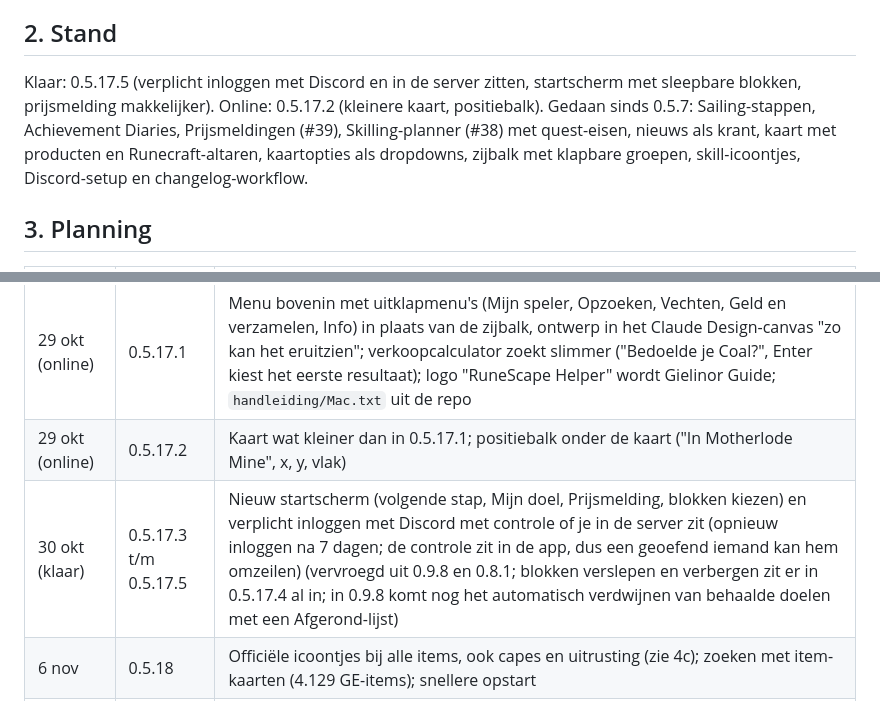
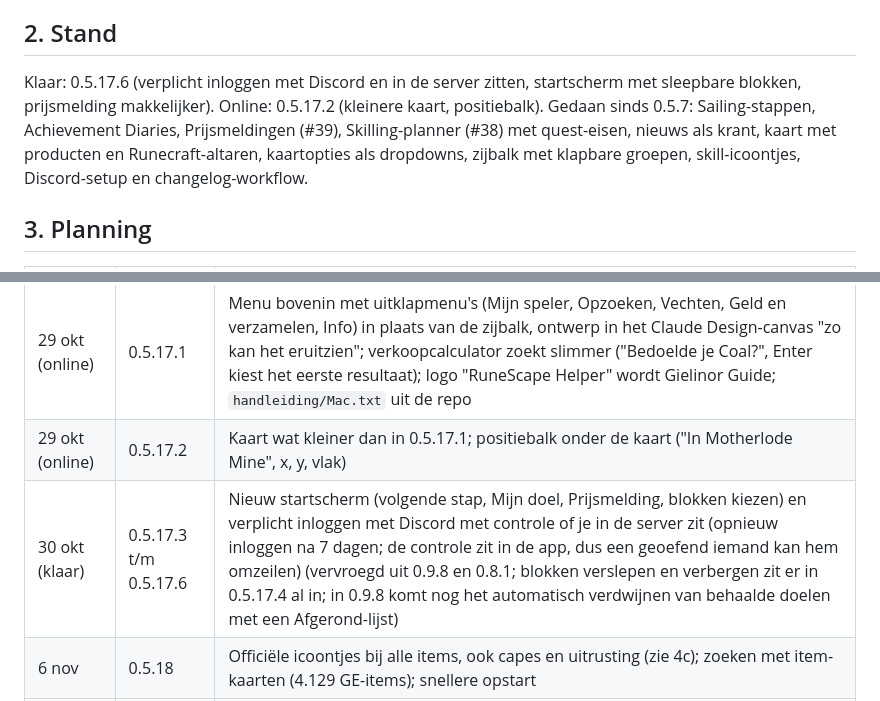
Before and after one commit to NietAndy/OSRSCompanion, a Markdown page: ROADMAP.md, 2 parts joined by grey strips. Drawn GitHub-style.

Commit message:
0.5.17.6: Discord-app-ID ingesteld
Co-Authored-By: Claude Sonnet 5.5 <noreply@anthropic.com>
Claude-Session: https://claude.ai/code/session_01PTgioQeGHYYkdHq8cK3jov

```diff
--- a/ROADMAP.md
+++ b/ROADMAP.md
@@ -25,7 +25,7 @@ Doel: alles wat Jagex uitbrengt komt ook in de app. Elke vrijdag loop ik de lijs
 Regels: alleen wat ik op de wiki of bij de officiële nieuwsberichten kan nalezen; wat ik niet kan controleren, markeer ik als "niet gecontroleerd". Nieuwe plekken en levels komen met bron in de releasenotities. Wat te groot is voor één week gaat als eigen punt op de lijst.
 
 ## 2. Stand
-Klaar: 0.5.17.5 (verplicht inloggen met Discord en in de server zitten, startscherm met sleepbare blokken, prijsmelding makkelijker). Online: 0.5.17.2 (kleinere kaart, positiebalk). Gedaan sinds 0.5.7: Sailing-stappen, Achievement Diaries, Prijsmeldingen (#39), Skilling-planner (#38) met quest-eisen, nieuws als krant, kaart met producten en Runecraft-altaren, kaartopties als dropdowns, zijbalk met klapbare groepen, skill-icoontjes, Discord-setup en changelog-workflow.
+Klaar: 0.5.17.6 (verplicht inloggen met Discord en in de server zitten, startscherm met sleepbare blokken, prijsmelding makkelijker). Online: 0.5.17.2 (kleinere kaart, positiebalk). Gedaan sinds 0.5.7: Sailing-stappen, Achievement Diaries, Prijsmeldingen (#39), Skilling-planner (#38) met quest-eisen, nieuws als krant, kaart met producten en Runecraft-altaren, kaartopties als dropdowns, zijbalk met klapbare groepen, skill-icoontjes, Discord-setup en changelog-workflow.
 
 ## 3. Planning
 | Vrijdag | Versie | Inhoud |
@@ -34,7 +34,7 @@ Klaar: 0.5.17.5 (verplicht inloggen met Discord en in de server zitten, startsch
 | 30 okt | 0.5.17 | Verkoopcalculator op de Prijzen-pagina (zie 4e) |
 | 29 okt (online) | 0.5.17.1 | Menu bovenin met uitklapmenu's (Mijn speler, Opzoeken, Vechten, Geld en verzamelen, Info) in plaats van de zijbalk, ontwerp in het Claude Design-canvas "zo kan het eruitzien"; verkoopcalculator zoekt slimmer ("Bedoelde je Coal?", Enter kiest het eerste resultaat); logo "RuneScape Helper" wordt Gielinor Guide; `handleiding/Mac.txt` uit de repo |
 | 29 okt (online) | 0.5.17.2 | Kaart wat kleiner dan in 0.5.17.1; positiebalk onder de kaart ("In Motherlode Mine", x, y, vlak) |
-| 30 okt (klaar) | 0.5.17.3 t/m 0.5.17.5 | Nieuw startscherm (volgende stap, Mijn doel, Prijsmelding, blokken kiezen) en verplicht inloggen met Discord met controle of je in de server zit (opnieuw inloggen na 7 dagen; de controle zit in de app, dus een geoefend iemand kan hem omzeilen) (vervroegd uit 0.9.8 en 0.8.1; blokken verslepen en verbergen zit er in 0.5.17.4 al in; in 0.9.8 komt nog het automatisch verdwijnen van behaalde doelen met een Afgerond-lijst) |
+| 30 okt (klaar) | 0.5.17.3 t/m 0.5.17.6 | Nieuw startscherm (volgende stap, Mijn doel, Prijsmelding, blokken kiezen) en verplicht inloggen met Discord met controle of je in de server zit (opnieuw inloggen na 7 dagen; de controle zit in de app, dus een geoefend iemand kan hem omzeilen) (vervroegd uit 0.9.8 en 0.8.1; blokken verslepen en verbergen zit er in 0.5.17.4 al in; in 0.9.8 komt nog het automatisch verdwijnen van behaalde doelen met een Afgerond-lijst) |
 | 6 nov | 0.5.18 | Officiële icoontjes bij alle items, ook capes en uitrusting (zie 4c); zoeken met item-kaarten (4.129 GE-items); snellere opstart |
 | 13 nov | 0.5.19 | Uitleg bij begrippen (#35); prijzen automatisch vernieuwen op Prijzen (schakelaar, standaard elke minuut) en interval kiezen bij prijsmeldingen (1, 5 of 10 min); grote prijsmelding in de app (venster midden in de app met item, prijs, verschil en knoppen; ontwerp in het Claude Design-canvas, rij "Prijsmelding") |
 | 20 nov | 0.5.20 | Hunter-locaties; hiscores met "opgehaald om" |
```
Also changed, not shown: RELEASE-NOTES-0.5.17.6.md (added, +4 -0 lines), RELEASE-STORY-0.5.17.6.md (added, +5 -0 lines).
